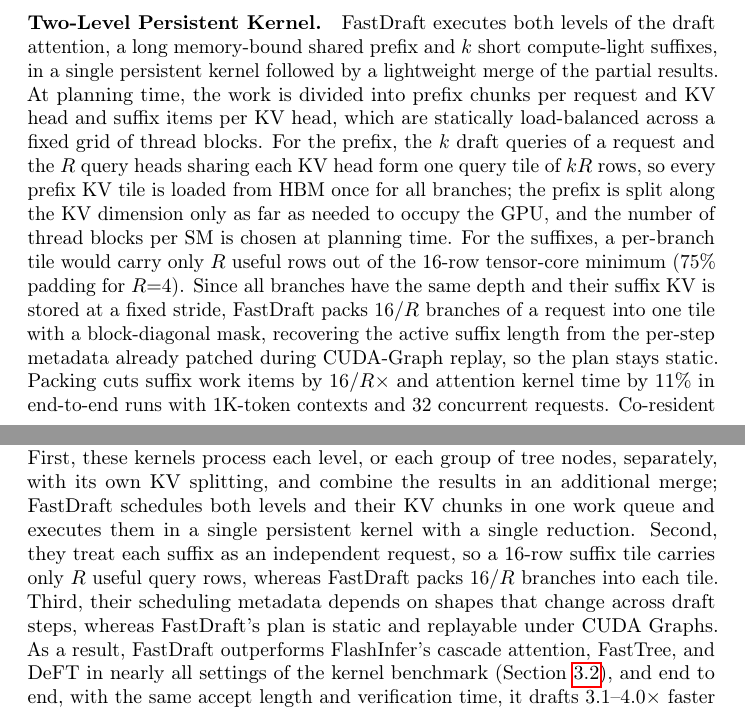
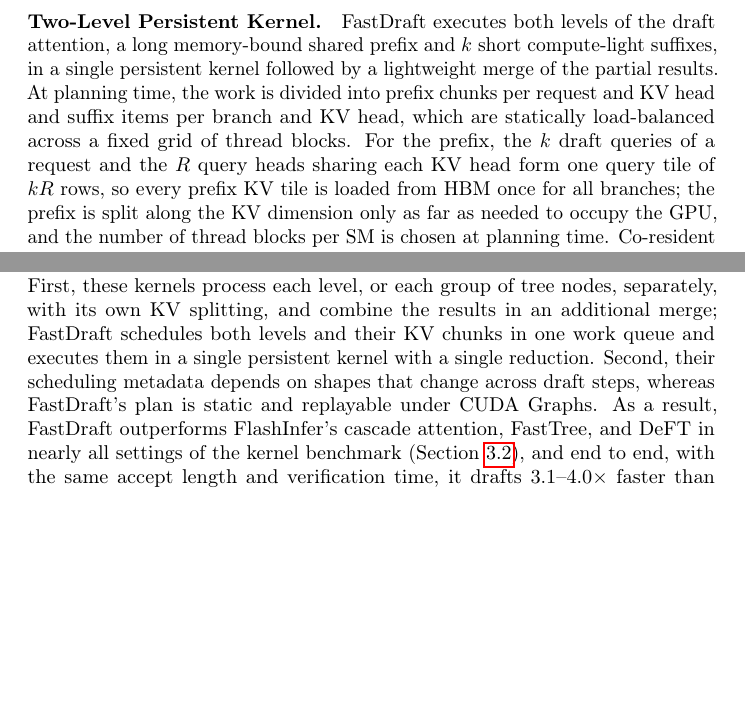
Before and after one commit to brian030128/fast-draft, a LaTeX paper (paper/neurips_2026.tex): two parts of pages 7 and 8 of 19 before the commit and two parts of pages 7 and 8 of 18 after it, joined at a grey line, cut so that both start at the same text, the shorter picture padded with empty space. Compiled offline with pdfLaTeX; a LaTeX package or settings file that is missing is left out.

Commit message:
Paper: remove all mention of suffix query padding and branch packing
Per request, the paper no longer discusses suffix-tile query padding or
branch packing, nor how much they contribute.

- Section 2.4 "Two-Level Persistent Kernel": drop the padding / packing
  sentences (75% padding at R=4, 16/R branches per tile, block-diagonal mask,
  16/R x fewer suffix items, -11% attention kernel time); suffix work items are
  again "per branch and KV head".
- "Comparison with Prior Prefix-Sharing Kernels": drop the padding difference;
  the remaining differences are renumbered (fused persistent execution with a
  single reduction; static, graph-replayable plan).

Co-Authored-By: Claude Opus 5.5 <noreply@anthropic.com>
Claude-Session: https://claude.ai/code/session_016si5WZcz3sDZGAXa5WTR3J

```diff
--- a/paper/neurips_2026.tex
+++ b/paper/neurips_2026.tex
@@ -278,10 +278,10 @@
 \label{sec:kernel}
 
 \paragraph{Two-Level Persistent Kernel.}
-FastDraft executes both levels of the draft attention, a long memory-bound shared prefix and $k$ short compute-light suffixes, in a single persistent kernel followed by a lightweight merge of the partial results. At planning time, the work is divided into prefix chunks per request and KV head and suffix items per KV head, which are statically load-balanced across a fixed grid of thread blocks. For the prefix, the $k$ draft queries of a request and the $R$ query heads sharing each KV head form one query tile of $kR$ rows, so every prefix KV tile is loaded from HBM once for all branches; the prefix is split along the KV dimension only as far as needed to occupy the GPU, and the number of thread blocks per SM is chosen at planning time. For the suffixes, a per-branch tile would carry only $R$ useful rows out of the 16-row tensor-core minimum (75\% padding for $R{=}4$). Since all branches have the same depth and their suffix KV is stored at a fixed stride, FastDraft packs $16/R$ branches of a request into one tile with a block-diagonal mask, recovering the active suffix length from the per-step metadata already patched during CUDA-Graph replay, so the plan stays static. Packing cuts suffix work items by $16/R\times$ and attention kernel time by 11\% in end-to-end runs with 1K-token contexts and 32 concurrent requests. Co-resident thread blocks run the suffix items alongside the memory-bound prefix items, largely hiding the suffix work.
+FastDraft executes both levels of the draft attention, a long memory-bound shared prefix and $k$ short compute-light suffixes, in a single persistent kernel followed by a lightweight merge of the partial results. At planning time, the work is divided into prefix chunks per request and KV head and suffix items per branch and KV head, which are statically load-balanced across a fixed grid of thread blocks. For the prefix, the $k$ draft queries of a request and the $R$ query heads sharing each KV head form one query tile of $kR$ rows, so every prefix KV tile is loaded from HBM once for all branches; the prefix is split along the KV dimension only as far as needed to occupy the GPU, and the number of thread blocks per SM is chosen at planning time. Co-resident thread blocks run the suffix items alongside the memory-bound prefix items, largely hiding the suffix work.
 
 \paragraph{Comparison with Prior Prefix-Sharing Kernels.}
-Hydragen~\cite{juravsky2024hydragen} and FlashInfer's cascade attention~\cite{cascade-inference} also split attention into a shared prefix and per-sequence suffixes and merge the partial results through their log-sum-exp statistics, while FastTree~\cite{pan2025fasttree} and DeFT~\cite{yao2025deftdecodingflashtreeattention} group queries along the internal topology of the tree. FastDraft differs in how the decomposition is executed for draft trees. First, these kernels process each level, or each group of tree nodes, separately, with its own KV splitting, and combine the results in an additional merge; FastDraft schedules both levels and their KV chunks in one work queue and executes them in a single persistent kernel with a single reduction. Second, they treat each suffix as an independent request, so a 16-row suffix tile carries only $R$ useful query rows, whereas FastDraft packs $16/R$ branches into each tile. Third, their scheduling metadata depends on shapes that change across draft steps, whereas FastDraft's plan is static and replayable under CUDA Graphs. As a result, FastDraft outperforms FlashInfer's cascade attention, FastTree, and DeFT in nearly all settings of the kernel benchmark (Section~\ref{subsec:kernel_bench}), and end to end, with the same accept length and verification time, it drafts $3.1$--$4.0\times$ faster than Hydragen and $2.4$--$3.3\times$ faster than DeFT (Table~\ref{tab:speculative_decoding}).
+Hydragen~\cite{juravsky2024hydragen} and FlashInfer's cascade attention~\cite{cascade-inference} also split attention into a shared prefix and per-sequence suffixes and merge the partial results through their log-sum-exp statistics, while FastTree~\cite{pan2025fasttree} and DeFT~\cite{yao2025deftdecodingflashtreeattention} group queries along the internal topology of the tree. FastDraft differs in how the decomposition is executed for draft trees. First, these kernels process each level, or each group of tree nodes, separately, with its own KV splitting, and combine the results in an additional merge; FastDraft schedules both levels and their KV chunks in one work queue and executes them in a single persistent kernel with a single reduction. Second, their scheduling metadata depends on shapes that change across draft steps, whereas FastDraft's plan is static and replayable under CUDA Graphs. As a result, FastDraft outperforms FlashInfer's cascade attention, FastTree, and DeFT in nearly all settings of the kernel benchmark (Section~\ref{subsec:kernel_bench}), and end to end, with the same accept length and verification time, it drafts $3.1$--$4.0\times$ faster than Hydragen and $2.4$--$3.3\times$ faster than DeFT (Table~\ref{tab:speculative_decoding}).
 
 \paragraph{CUDA Graph Replay for Draft Loop.}
 CUDA Graphs are important in the draft phase of speculative decoding because the draft model is small, so CPU launch and scheduling overhead can become a noticeable fraction of draft latency. FastDraft therefore treats CUDA Graph replay as a first-class part of the kernel design. Rather than merely capturing an individual attention call, FastDraft makes the repeated multi-step draft loop replayable without CPU-side scheduling in the critical path.
```
